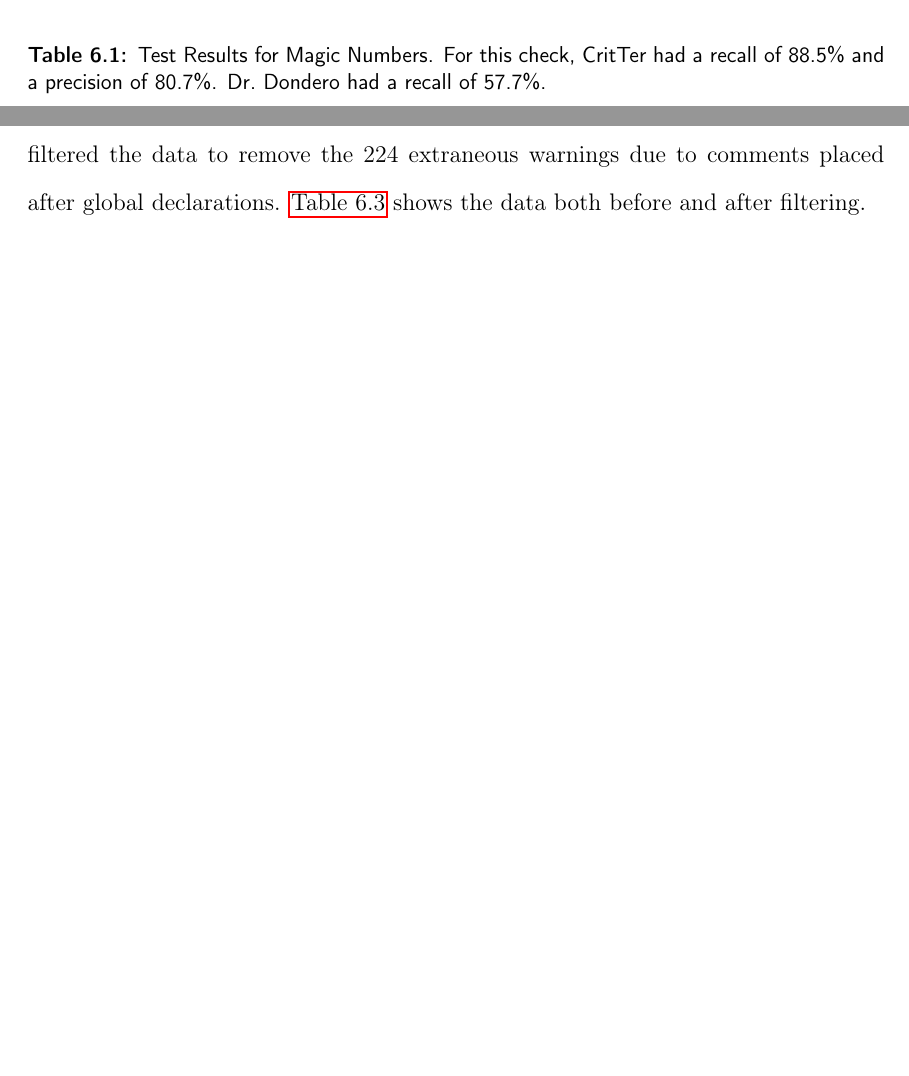
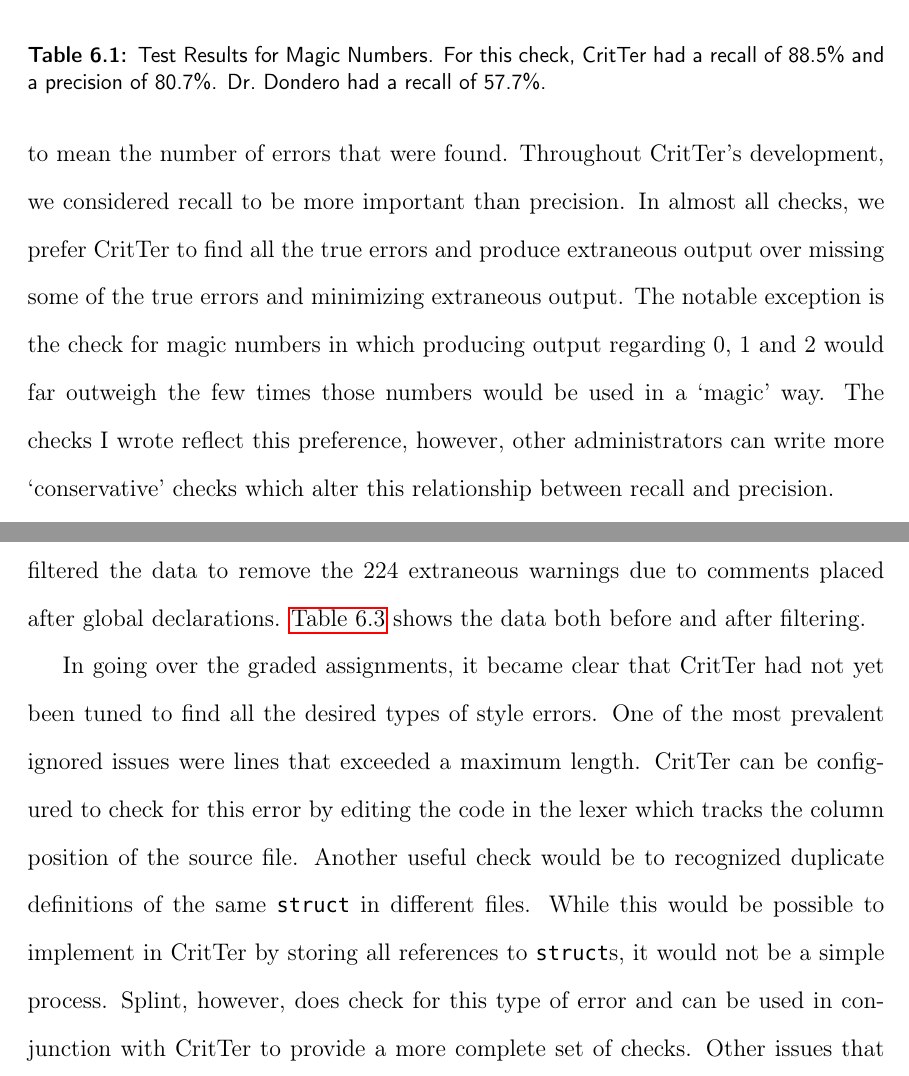
Before and after one commit to esr2/critter, a LaTeX thesis (Thesis.tex): two parts of pages 46 and 47 of 60 before the commit and two parts of pages 46 and 48 of 61 after it, joined at a grey line, cut so that both start at the same text, the shorter picture padded with empty space. Compiled offline with pdfLaTeX; a missing font is replaced by an installed copy or a similar font.

Commit message:
added a intro to recall/precision paragraph and a things ignored paragraph in Evaluation

```diff
--- a/Thesis.tex
+++ b/Thesis.tex
@@ -1166,3 +1170,12 @@ threshold value that needed to be tuned.
+that were retrieved. Here we use it to mean the number of errors that were found. Throughout
+\programName's development, we considered recall to be more important than precision. In almost all
+checks, we prefer \programName to find all the true errors and produce extraneous output over missing
+some of the true errors and minimizing extraneous output. The notable exception is the check for magic
+numbers in which producing output regarding 0, 1 and 2 would far outweigh the few times those
+numbers would be used in a `magic' way. The checks I wrote reflect this preference, however, other
+administrators can write more `conservative' checks which alter this relationship between recall and
+precision.
+
 Three checks were very useful and represented about a third of all of \programName's output: magic
 numbers, validating pointer parameters, and comments above global variables. The check for magic
 numbers was one of the qualitatively hardest for Dr.\ Dondero to perform because numerals do not stand
@@ -1249,6 +1262,16 @@ a precision of 25.3\%. After filtering the data, \programName had a precision of
 recall of 81.6\%.}
 \label{resultsCommentsAboveGlobals}
 \end{table}
+
+In going over the graded assignments, it became clear that \programName had not yet been tuned to find
+all the desired types of style errors. One of the most prevalent ignored issues were lines that exceeded a
+maximum length. \programName can be configured to check for this error by editing the code in the lexer
+which tracks the column position of the source file. Another useful check would be to recognized
+duplicate definitions of the same \lstinline{struct} in different files. While this would be possible to
+implement in \programName by storing all references to \lstinline{struct}s, it would not be a simple
+process. Splint, however, does check for this type of error and can be used in conjunction with
+\programName to provide a more complete set of checks. Other issues that appeared were: missing
+include guards, needing to create an opaque pointer type from a \lstinline{struct} and poor indentation.
 
 Overall, \programName did very well. A total of 24 checks were run over the dataset with 1236 errors
 found. 961 of these represented true stylistic errors in the code; 16.1\% of which \human did not catch.
```
Also changed, not shown: Thesis.tex (6 more changed lines).
